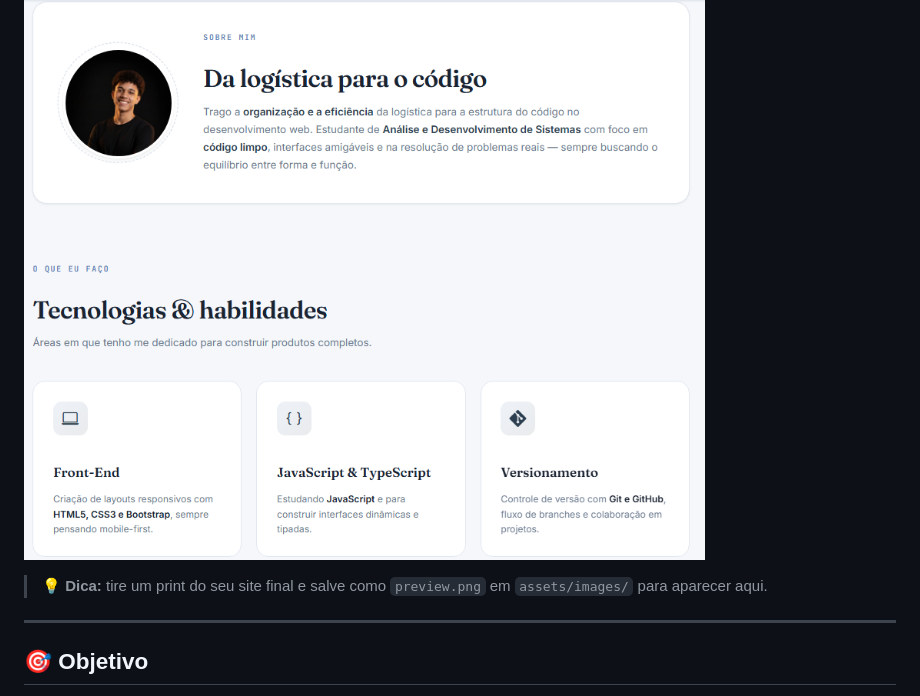
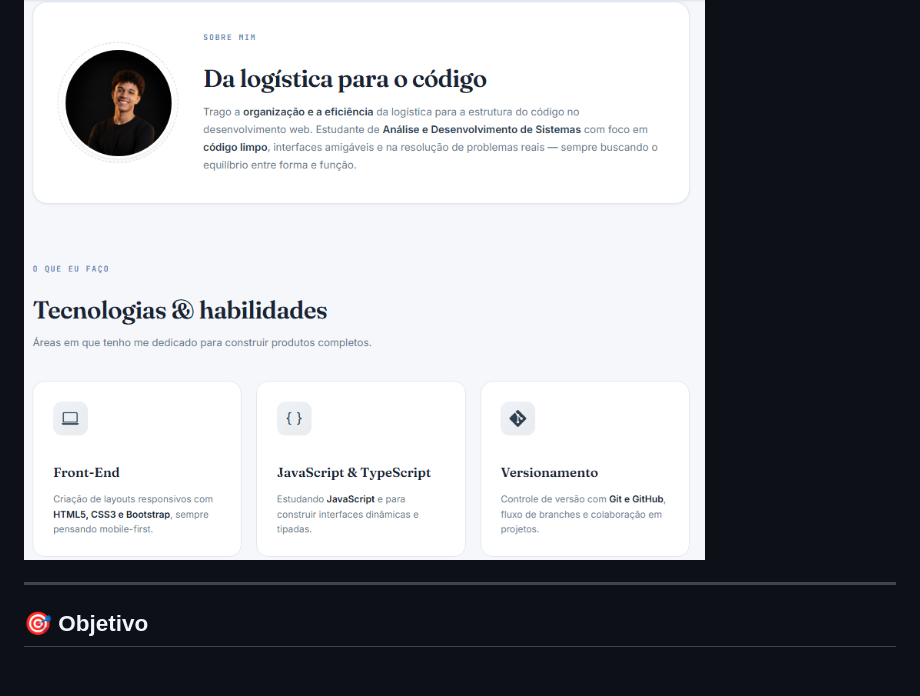
Before and after one commit to devsoouz/projeto_pessoal, a Markdown page: README.md, the part around the change. Drawn GitHub-style; blank space fills up the shorter version.

Commit message:
feat: Alteração em linha do readme

```diff
--- a/README.md
+++ b/README.md
@@ -12,7 +12,7 @@
 
 ![Preview do portfólio](./assets/images/projeto-pessoal.png)
 
-> 💡 **Dica:** tire um print do seu site final e salve como `preview.png` em `assets/images/` para aparecer aqui.
+>
 
 ---
 
```
